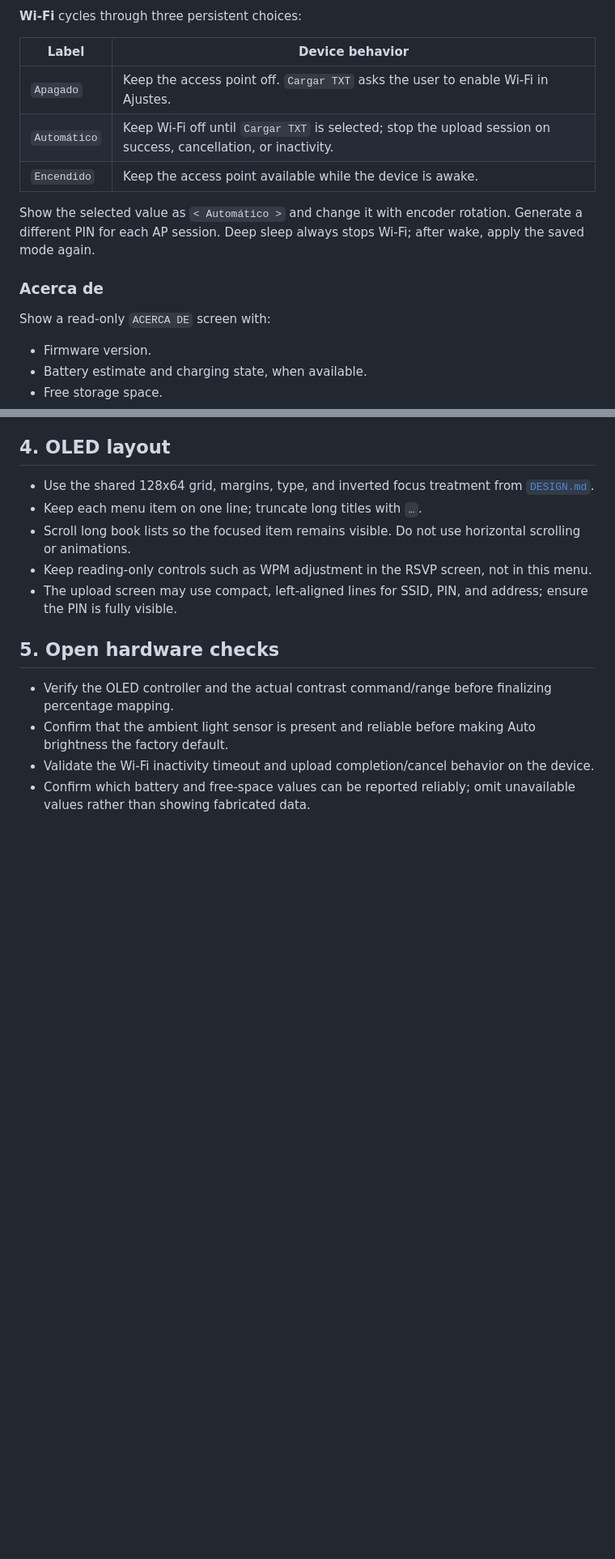
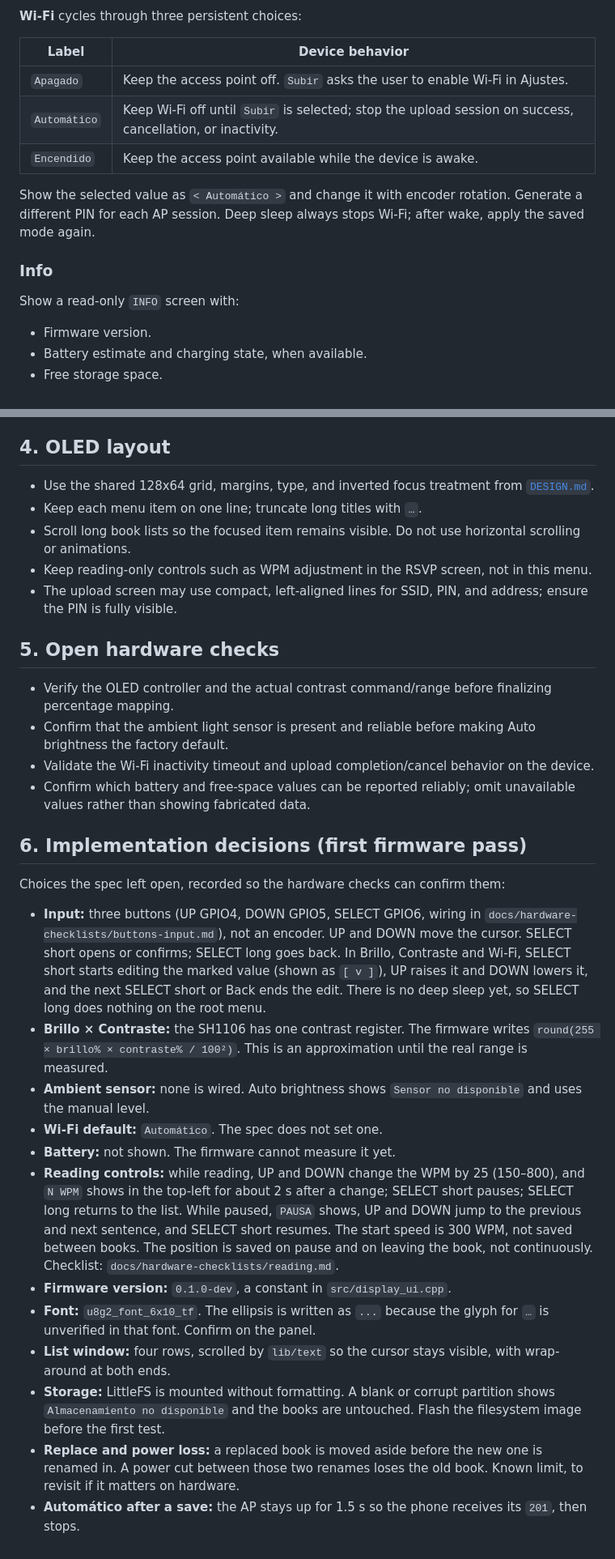
Before and after one commit to albertorblan06/leeloo, a Markdown page: docs/DEVICE-MENU.md, 2 parts joined by grey strips. Shown at 81% size. Rendered like a GitHub page; blank space fills up the shorter version.

```diff
--- a/docs/DEVICE-MENU.md
+++ b/docs/DEVICE-MENU.md
@@ -82,15 +84,15 @@ This user-requested control is an explicit exception to [`DESIGN.md`](DESIGN.md)
 
 | Label | Device behavior |
 |---|---|
-| `Apagado` | Keep the access point off. `Cargar TXT` asks the user to enable Wi-Fi in Ajustes. |
-| `Automático` | Keep Wi-Fi off until `Cargar TXT` is selected; stop the upload session on success, cancellation, or inactivity. |
+| `Apagado` | Keep the access point off. `Subir` asks the user to enable Wi-Fi in Ajustes. |
+| `Automático` | Keep Wi-Fi off until `Subir` is selected; stop the upload session on success, cancellation, or inactivity. |
 | `Encendido` | Keep the access point available while the device is awake. |
 
 Show the selected value as `< Automático >` and change it with encoder rotation. Generate a different PIN for each AP session. Deep sleep always stops Wi-Fi; after wake, apply the saved mode again.
 
-### Acerca de
+### Info
 
-Show a read-only `ACERCA DE` screen with:
+Show a read-only `INFO` screen with:
 
 - Firmware version.
 - Battery estimate and charging state, when available.
@@ -123,3 +125,20 @@ Use paging or encoder rotation if all values do not fit; do not reduce text belo
 - Confirm that the ambient light sensor is present and reliable before making Auto brightness the factory default.
 - Validate the Wi-Fi inactivity timeout and upload completion/cancel behavior on the device.
 - Confirm which battery and free-space values can be reported reliably; omit unavailable values rather than showing fabricated data.
+
+## 6. Implementation decisions (first firmware pass)
+
+Choices the spec left open, recorded so the hardware checks can confirm them:
+
+- **Input:** three buttons (UP GPIO4, DOWN GPIO5, SELECT GPIO6, wiring in `docs/hardware-checklists/buttons-input.md`), not an encoder. UP and DOWN move the cursor. SELECT short opens or confirms; SELECT long goes back. In Brillo, Contraste and Wi-Fi, SELECT short starts editing the marked value (shown as `[ v ]`), UP raises it and DOWN lowers it, and the next SELECT short or Back ends the edit. There is no deep sleep yet, so SELECT long does nothing on the root menu.
+- **Brillo × Contraste:** the SH1106 has one contrast register. The firmware writes `round(255 × brillo% × contraste% / 100²)`. This is an approximation until the real range is measured.
+- **Ambient sensor:** none is wired. Auto brightness shows `Sensor no disponible` and uses the manual level.
+- **Wi-Fi default:** `Automático`. The spec does not set one.
+- **Battery:** not shown. The firmware cannot measure it yet.
+- **Reading controls:** while reading, UP and DOWN change the WPM by 25 (150–800), and `N WPM` shows in the top-left for about 2 s after a change; SELECT short pauses; SELECT long returns to the list. While paused, `PAUSA` shows, UP and DOWN jump to the previous and next sentence, and SELECT short resumes. The start speed is 300 WPM, not saved between books. The position is saved on pause and on leaving the book, not continuously. Checklist: `docs/hardware-checklists/reading.md`.
+- **Firmware version:** `0.1.0-dev`, a constant in `src/display_ui.cpp`.
+- **Font:** `u8g2_font_6x10_tf`. The ellipsis is written as `...` because the glyph for `…` is unverified in that font. Confirm on the panel.
+- **List window:** four rows, scrolled by `lib/text` so the cursor stays visible, with wrap-around at both ends.
+- **Storage:** LittleFS is mounted without formatting. A blank or corrupt partition shows `Almacenamiento no disponible` and the books are untouched. Flash the filesystem image before the first test.
+- **Replace and power loss:** a replaced book is moved aside before the new one is renamed in. A power cut between those two renames loses the old book. Known limit, to revisit if it matters on hardware.
+- **Automático after a save:** the AP stays up for 1.5 s so the phone receives its `201`, then stops.
```
Also changed, not shown: other parts of docs/DEVICE-MENU.md (+17 -15 lines), docs/hardware-checklists/menu.md (added, +59 -0 lines), docs/hardware-checklists/reading.md (added, +42 -0 lines).
